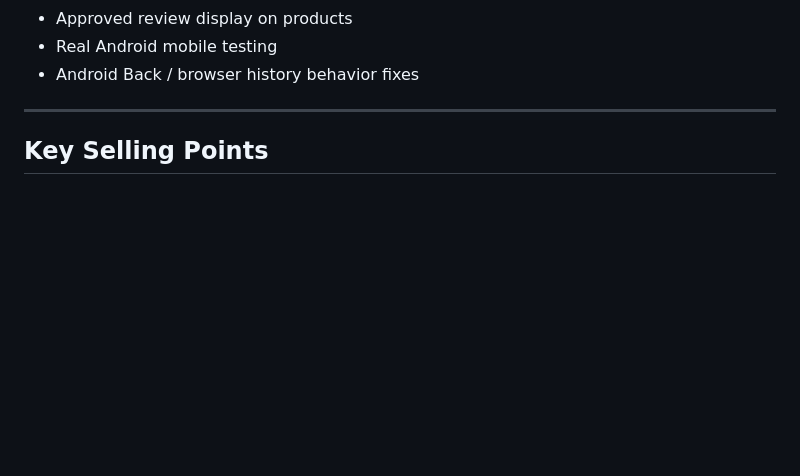
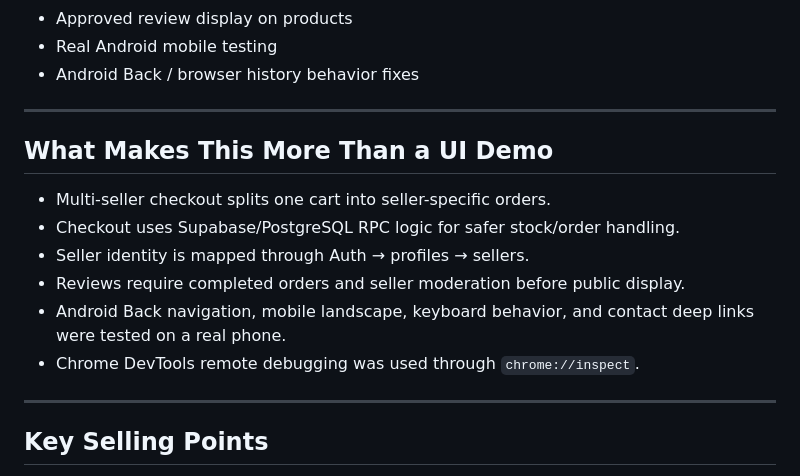
Before and after one commit to j3ba508-art/dp-systems-marketplace-prototype, a Markdown page: README.md, the part around the change. Rendered like a GitHub page; blank space fills up the shorter version.

```diff
--- a/README.md
+++ b/README.md
@@ -40,6 +40,17 @@ Completed core flows:
 - Approved review display on products
 - Real Android mobile testing
 - Android Back / browser history behavior fixes
+
+---
+
+## What Makes This More Than a UI Demo
+
+- Multi-seller checkout splits one cart into seller-specific orders.
+- Checkout uses Supabase/PostgreSQL RPC logic for safer stock/order handling.
+- Seller identity is mapped through Auth → profiles → sellers.
+- Reviews require completed orders and seller moderation before public display.
+- Android Back navigation, mobile landscape, keyboard behavior, and contact deep links were tested on a real phone.
+- Chrome DevTools remote debugging was used through `chrome://inspect`.
 
 ---
 
```
